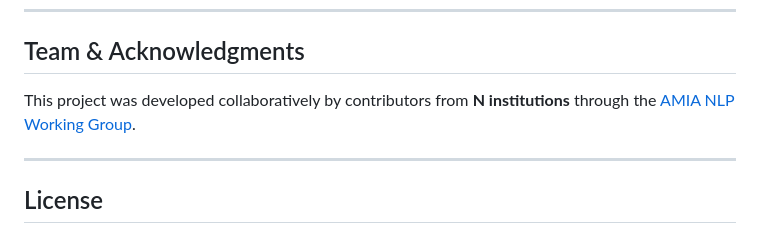
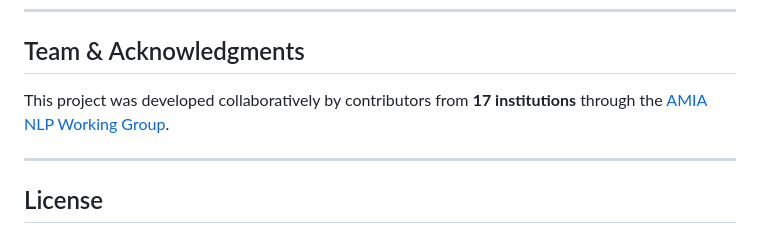
Before and after one commit to AMIANLPWG/clinical-nlp-datasets, a Markdown page: README.md, the part around the change. Rendered like a GitHub page.

```diff
--- a/README.md
+++ b/README.md
@@ -159,7 +159,7 @@ If you use this catalog or the metadata framework in your research, please cite:
 
 ## Team & Acknowledgments
 
-This project was developed collaboratively by contributors from **N institutions** through the [AMIA NLP Working Group](https://amia.org/community/working-groups/natural-language-processing).
+This project was developed collaboratively by contributors from **17 institutions** through the [AMIA NLP Working Group](https://amia.org/community/working-groups/natural-language-processing).
 
 ---
 
```
